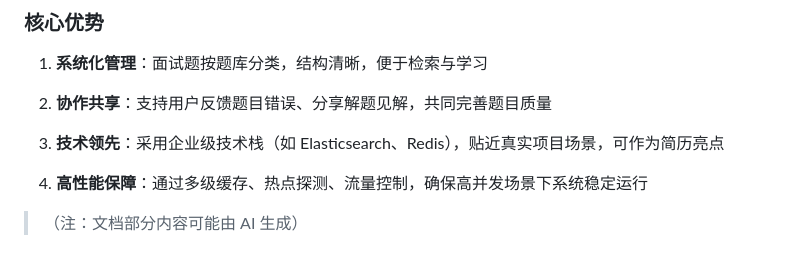
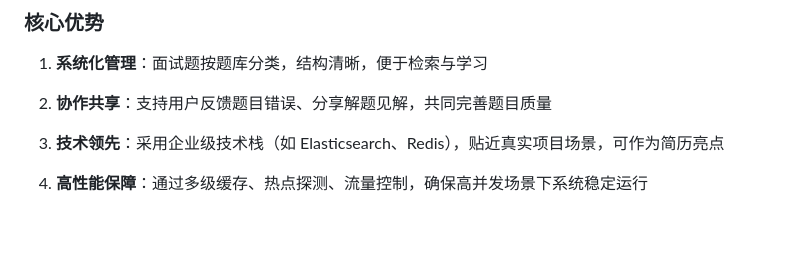
Before and after one commit to ChZhangLang/mianshikun, a Markdown page: readme.md, the part around the change. GitHub-like rendering; blank space fills up the shorter version.

```diff
--- a/readme.md
+++ b/readme.md
@@ -104,5 +104,3 @@
 3.  **技术领先**：采用企业级技术栈（如 Elasticsearch、Redis），贴近真实项目场景，可作为简历亮点
 
 4.  **高性能保障**：通过多级缓存、热点探测、流量控制，确保高并发场景下系统稳定运行
-
-> （注：文档部分内容可能由 AI 生成）
```
